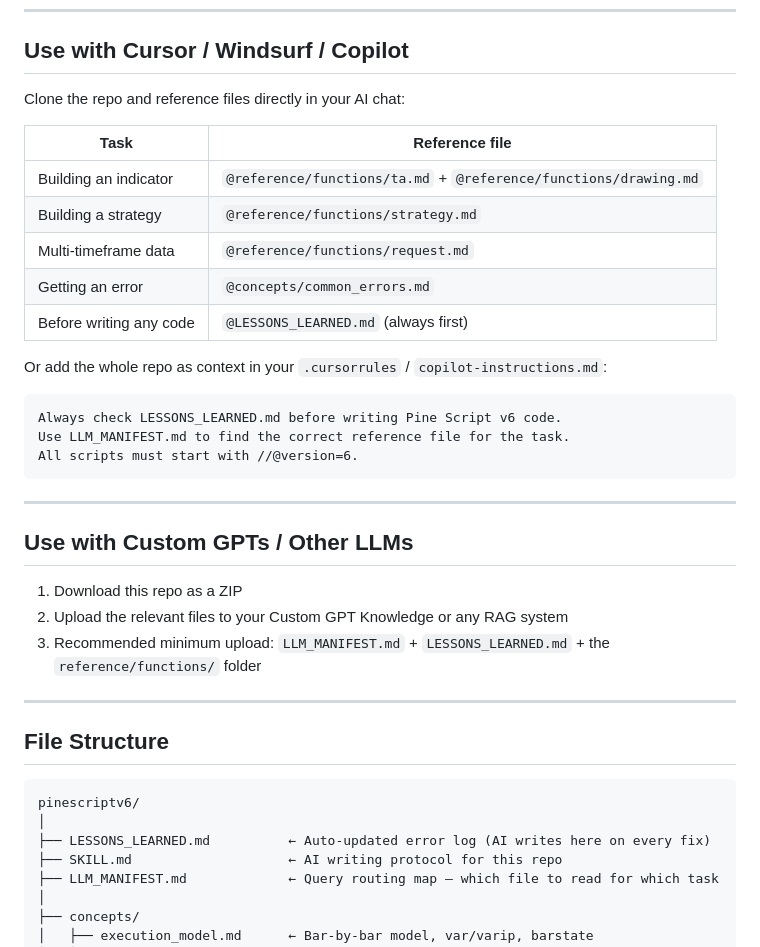
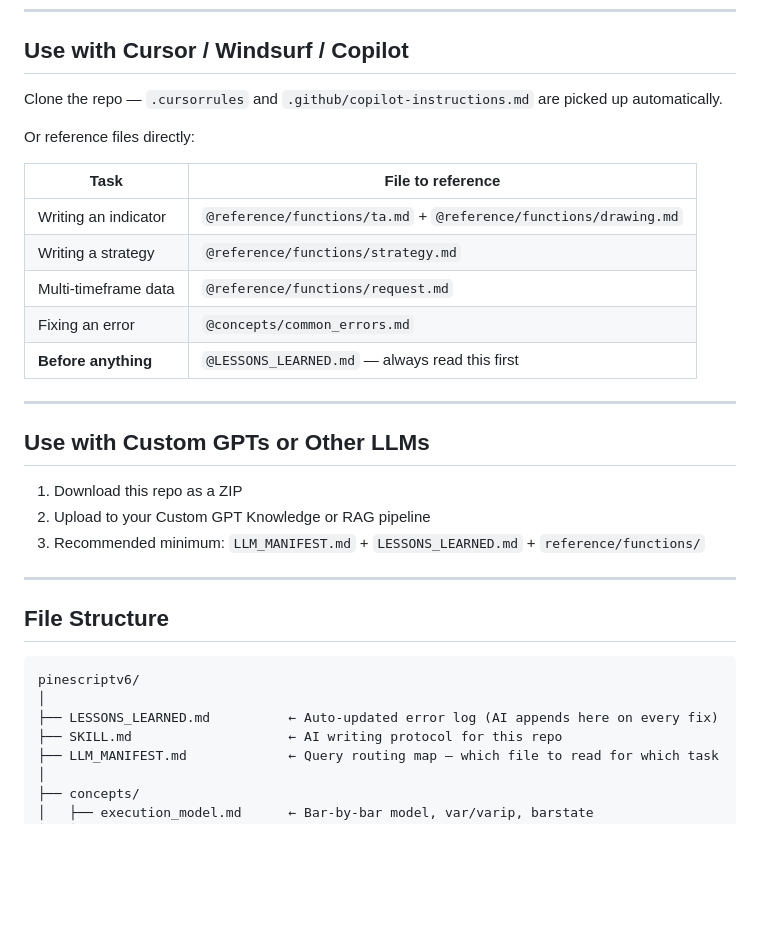
Before and after one commit to trugurpala/pinescriptv6, a Markdown page: README.md, the part around one of its changes. Drawn GitHub-style; blank space fills up the shorter version.

````diff
--- a/README.md
+++ b/README.md
@@ -55,31 +55,25 @@ git clone https://github.com/trugurpala/pinescriptv6.git
 
 ## Use with Cursor / Windsurf / Copilot
 
-Clone the repo and reference files directly in your AI chat:
+Clone the repo — `.cursorrules` and `.github/copilot-instructions.md` are picked up automatically.
 
-| Task | Reference file |
-|------|---------------|
-| Building an indicator | `@reference/functions/ta.md` + `@reference/functions/drawing.md` |
-| Building a strategy | `@reference/functions/strategy.md` |
+Or reference files directly:
+
+| Task | File to reference |
+|------|------------------|
+| Writing an indicator | `@reference/functions/ta.md` + `@reference/functions/drawing.md` |
+| Writing a strategy | `@reference/functions/strategy.md` |
 | Multi-timeframe data | `@reference/functions/request.md` |
-| Getting an error | `@concepts/common_errors.md` |
-| Before writing any code | `@LESSONS_LEARNED.md` (always first) |
-
-Or add the whole repo as context in your `.cursorrules` / `copilot-instructions.md`:
-
-```
-Always check LESSONS_LEARNED.md before writing Pine Script v6 code.
-Use LLM_MANIFEST.md to find the correct reference file for the task.
-All scripts must start with //@version=6.
-```
+| Fixing an error | `@concepts/common_errors.md` |
+| **Before anything** | `@LESSONS_LEARNED.md` — always read this first |
 
 ---
 
-## Use with Custom GPTs / Other LLMs
+## Use with Custom GPTs or Other LLMs
 
 1. Download this repo as a ZIP
-2. Upload the relevant files to your Custom GPT Knowledge or any RAG system
-3. Recommended minimum upload: `LLM_MANIFEST.md` + `LESSONS_LEARNED.md` + the `reference/functions/` folder
+2. Upload to your Custom GPT Knowledge or RAG pipeline
+3. Recommended minimum: `LLM_MANIFEST.md` + `LESSONS_LEARNED.md` + `reference/functions/`
 
 ---
 
@@ -88,7 +82,7 @@ All scripts must start with //@version=6.
 ```
 pinescriptv6/
 │
-├── LESSONS_LEARNED.md          ← Auto-updated error log (AI writes here on every fix)
+├── LESSONS_LEARNED.md          ← Auto-updated error log (AI appends here on every fix)
 ├── SKILL.md                    ← AI writing protocol for this repo
 ├── LLM_MANIFEST.md             ← Query routing map — which file to read for which task
 │
````
Also changed, not shown: other parts of README.md (+24 -38 lines).
